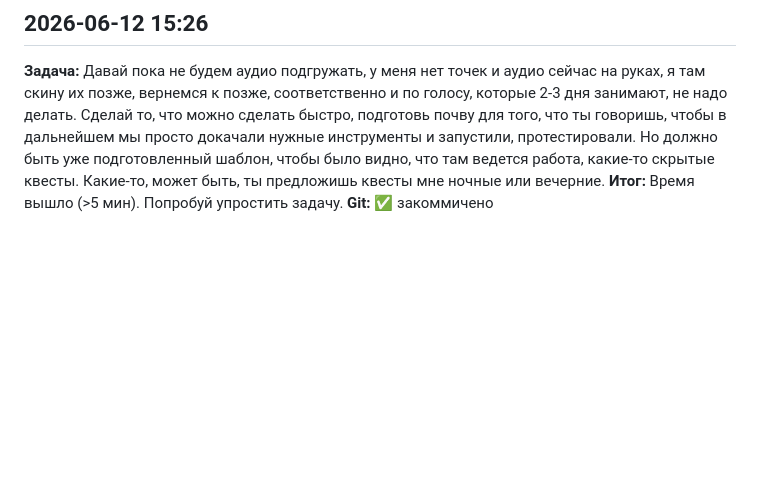
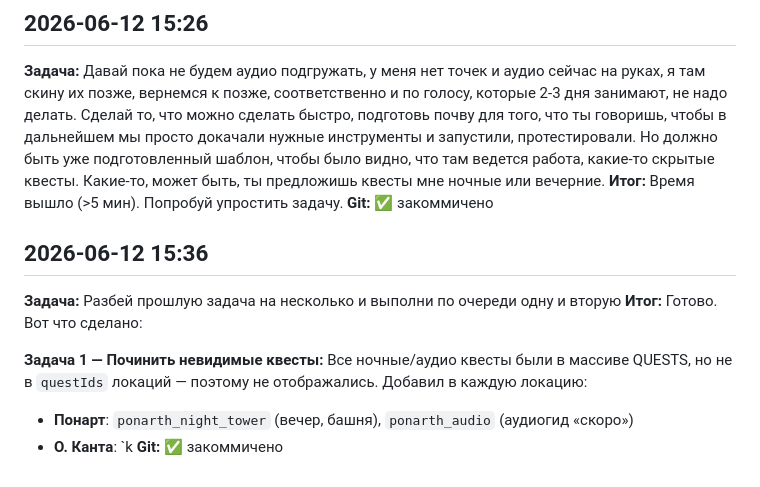
Before and after one commit to andreymaltc-ai/znanie-sila, a Markdown page: BOT_SESSION_LOG.md, the part around the change. Rendered like a GitHub page; blank space fills up the shorter version.

```diff
--- a/BOT_SESSION_LOG.md
+++ b/BOT_SESSION_LOG.md
@@ -50,3 +50,13 @@
 **Задача:** Давай пока не будем аудио подгружать, у меня нет точек и аудио сейчас на руках, я там скину их позже, вернемся к позже, соответственно и по голосу, которые 2-3 дня занимают, не надо делать. Сделай то, что можно сделать быстро, подготовь почву для того, что ты говоришь, чтобы в дальнейшем мы просто докачали нужные инструменты и запустили, протестировали. Но должно быть уже подготовленный шаблон, чтобы было видно, что там ведется работа, какие-то скрытые квесты. Какие-то, может быть, ты предложишь квесты мне ночные или вечерние.
 **Итог:** Время вышло (>5 мин). Попробуй упростить задачу.
 **Git:** ✅ закоммичено
+
+## 2026-06-12 15:36
+**Задача:** Разбей прошлую задача на несколько и выполни по очереди одну и вторую
+**Итог:** Готово. Вот что сделано:
+
+**Задача 1 — Починить невидимые квесты:**
+Все ночные/аудио квесты были в массиве QUESTS, но не в `questIds` локаций — поэтому не отображались. Добавил в каждую локацию:
+- **Понарт**: `ponarth_night_tower` (вечер, башня), `ponarth_audio` (аудиогид «скоро»)
+- **О. Канта**: `k
+**Git:** ✅ закоммичено
```
